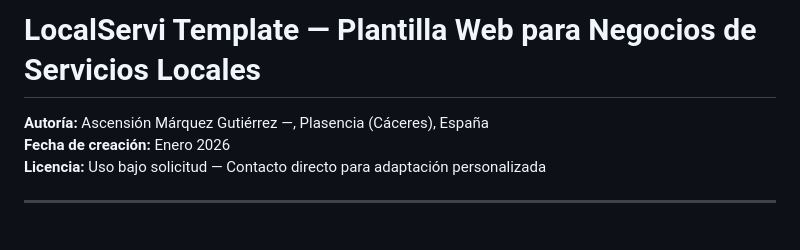
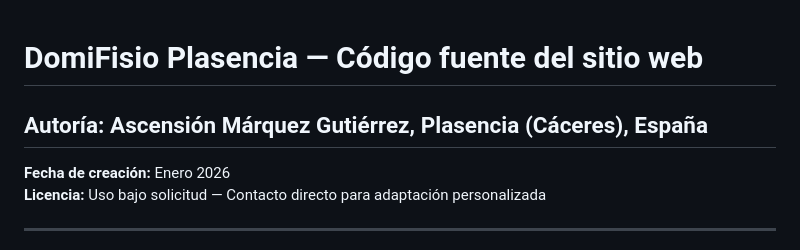
Before and after one commit to aprendiz2024/domifisioplasencia-template, a Markdown page: README.md, the part around the change. Rendered like a GitHub page.

Commit message:
Update project name and author information in README

```diff
--- a/README.md
+++ b/README.md
@@ -1,6 +1,6 @@
-# LocalServi Template — Plantilla Web para Negocios de Servicios Locales
 
-**Autoría:** Ascensión Márquez Gutiérrez —, Plasencia (Cáceres), España
+# DomiFisio Plasencia — Código fuente del sitio web
+## Autoría: Ascensión Márquez Gutiérrez, Plasencia (Cáceres), España
 **Fecha de creación:** Enero 2026
 **Licencia:** Uso bajo solicitud — Contacto directo para adaptación personalizada
 
```
